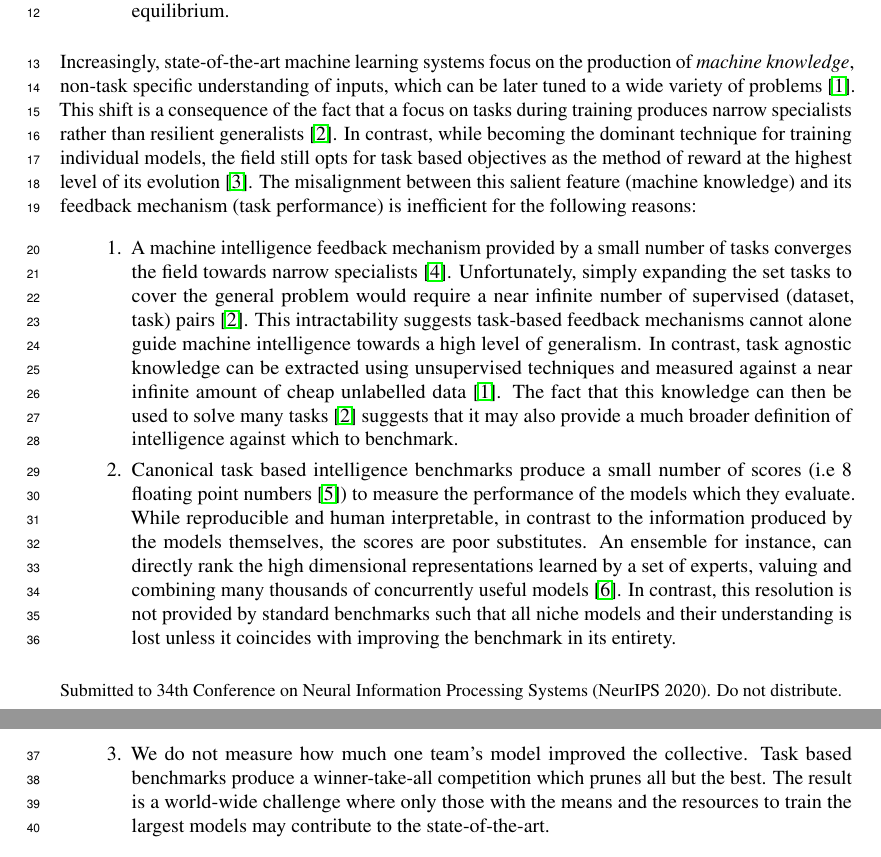
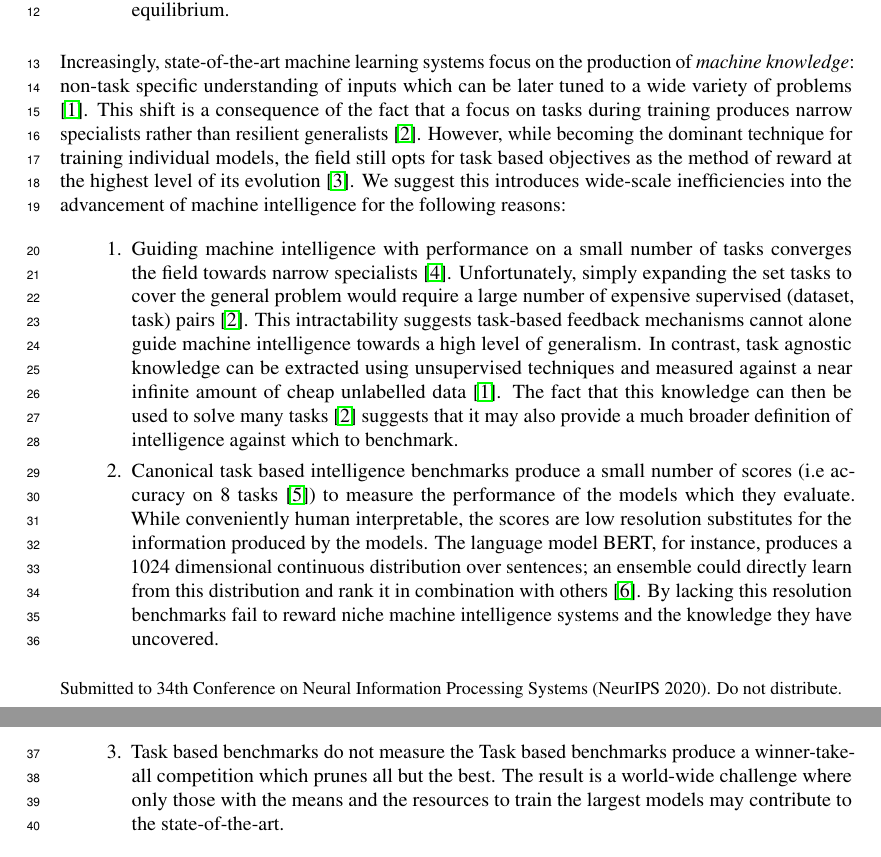
Before and after one commit to unconst/NeuralIPS2020, a LaTeX paper (main.tex): two parts of pages 1 and 2 of 10, joined at a grey line, cut so that both start at the same text. Compiled offline with pdfLaTeX; a LaTeX package or settings file that is missing is left out.

Commit message:
Updates from Overleaf

```diff
--- a/main.tex
+++ b/main.tex
@@ -105,14 +105,14 @@ The dominant tools used to guide machine intelligence are typically benchmarks w
 %The result is a benchmark that is inherently collaborative, efficient, and decentralized.
 \end{abstract}
 
-Increasingly, state-of-the-art machine learning systems focus on the production of \textit{machine knowledge}, non-task specific understanding of inputs, which can be later tuned to a wide variety of problems \cite{devlin2018bert}. This shift is a consequence of the fact that a focus on tasks during training produces narrow specialists rather than resilient generalists \cite{radford2019language}. In contrast, while becoming the dominant technique for training individual models, the field still opts for task based objectives as the method of reward at the highest level of its evolution \cite{wang2018glue}. The misalignment between this salient feature (machine knowledge) and its feedback mechanism (task performance) is inefficient for the following reasons:
+Increasingly, state-of-the-art machine learning systems focus on the production of \textit{machine knowledge}: non-task specific understanding of inputs which can be later tuned to a wide variety of problems \cite{devlin2018bert}. This shift is a consequence of the fact that a focus on tasks during training produces narrow specialists rather than resilient generalists \cite{radford2019language}. However, while becoming the dominant technique for training individual models, the field still opts for task based objectives as the method of reward at the highest level of its evolution \cite{wang2018glue}. We suggest this introduces wide-scale inefficiencies into the advancement of machine intelligence for the following reasons:
 
 \begin{enumerate}
-	\item A machine intelligence feedback mechanism provided by a small number of tasks converges the field towards  narrow specialists \cite{chollet2019measure}. Unfortunately, simply expanding the set tasks to cover the general problem would require a near infinite number of supervised (dataset, task) pairs \cite{radford2019language}. This intractability suggests task-based feedback mechanisms cannot alone guide machine intelligence towards a high level of generalism. In contrast, task agnostic knowledge can be extracted using unsupervised techniques and measured against a near infinite amount of cheap unlabelled data \cite{devlin2018bert}. The fact that this knowledge can then be used to solve many tasks \cite{radford2019language} suggests that it may also provide a much broader definition of intelligence against which to benchmark.
+	\item Guiding machine intelligence with performance on a  small number of tasks converges the field towards narrow specialists \cite{chollet2019measure}. Unfortunately, simply expanding the set tasks to cover the general problem would require a large number of expensive supervised (dataset, task) pairs \cite{radford2019language}. This intractability suggests task-based feedback mechanisms cannot alone guide machine intelligence towards a high level of generalism. In contrast, task agnostic knowledge can be extracted using unsupervised techniques and measured against a near infinite amount of cheap unlabelled data \cite{devlin2018bert}. The fact that this knowledge can then be used to solve many tasks \cite{radford2019language} suggests that it may also provide a much broader definition of intelligence against which to benchmark.
 
-	\item Canonical task based intelligence benchmarks produce a small number of scores (i.e 8 floating point numbers \cite{wang2019superglue}) to measure the performance of the models which they evaluate. While reproducible and human interpretable, in contrast to the information produced by the models themselves, the scores are poor substitutes. An ensemble for instance, can directly rank the high dimensional representations learned by a set of experts, valuing and combining many thousands of concurrently useful models \cite{shazeer2017outrageously}. In contrast, this resolution is not provided by standard benchmarks such that all niche models and their understanding is lost unless it coincides with improving the benchmark in its entirety.
+	\item Canonical task based intelligence benchmarks produce a small number of scores (i.e accuracy on 8 tasks \cite{wang2019superglue}) to measure the performance of the models which they evaluate. While conveniently human interpretable, the scores are low resolution substitutes for the information produced by the models. The language model BERT, for instance, produces a 1024 dimensional continuous distribution over sentences; an ensemble could directly learn from this distribution and rank it in combination with others \cite{shazeer2017outrageously}. By lacking this resolution benchmarks fail to reward niche machine intelligence systems and the knowledge they have uncovered.
 
-	\item We do not measure how much one team's model improved the collective. Task based benchmarks produce a winner-take-all competition which prunes all but the best. The result is a world-wide challenge where only those with the means and the resources to train the largest models may contribute to the state-of-the-art.
+	\item Task based benchmarks do not measure the  Task based benchmarks produce a winner-take-all competition which prunes all but the best. The result is a world-wide challenge where only those with the means and the resources to train the largest models may contribute to the state-of-the-art.
 \end{enumerate}
 
 
```
